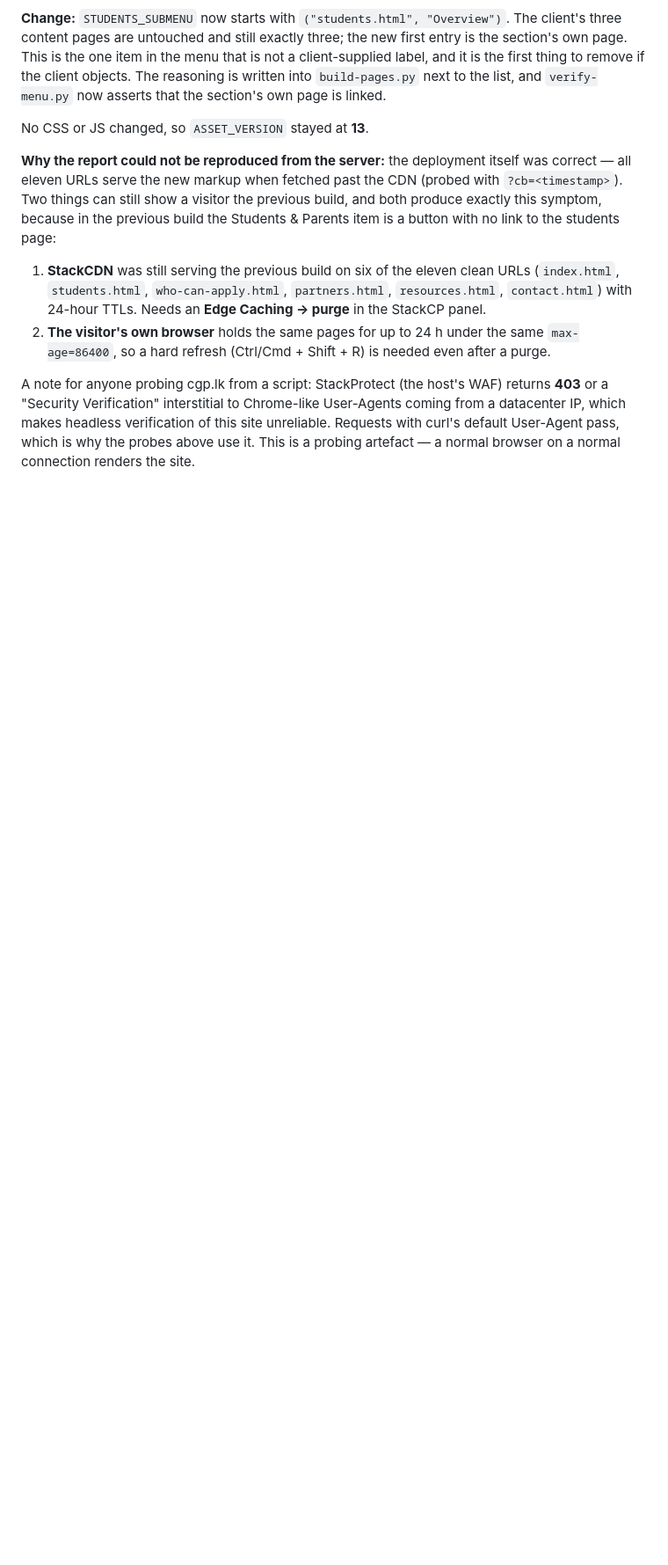
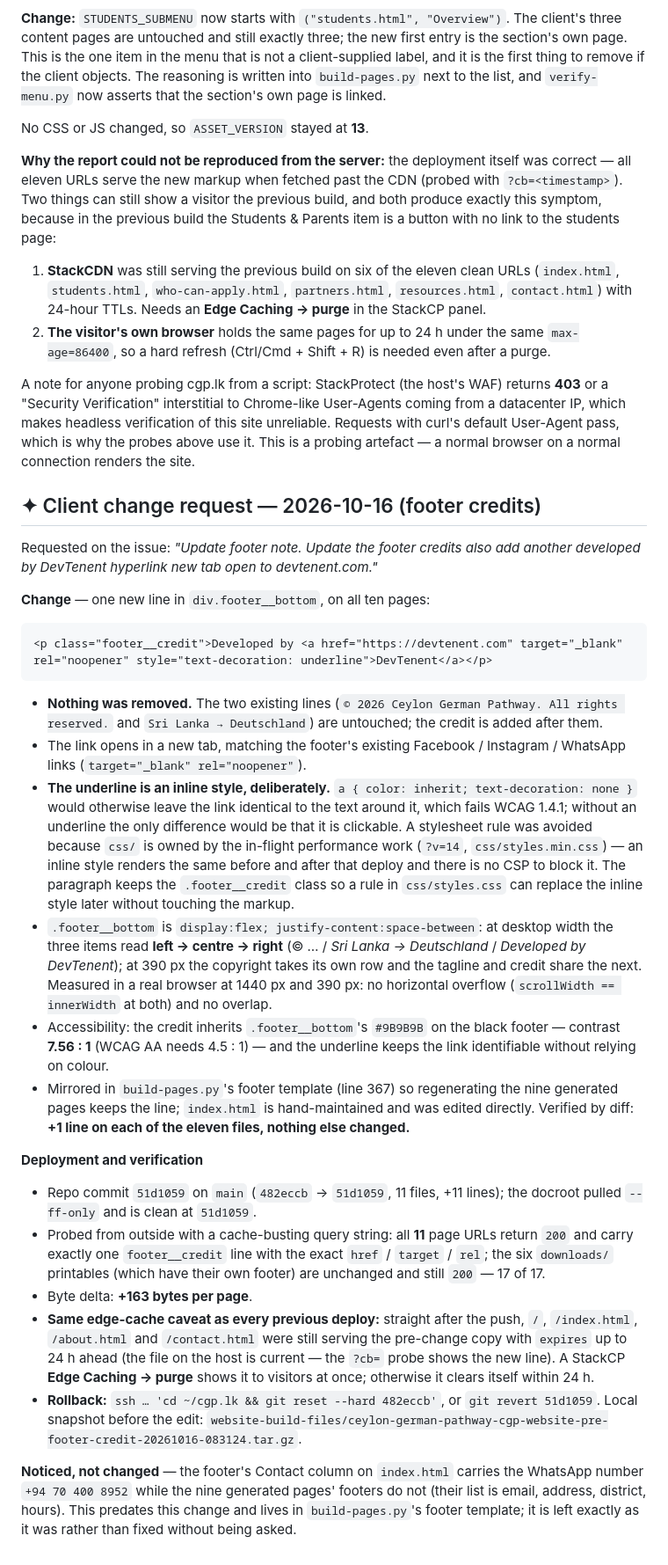
Before and after one commit to PubuduDissanayaka/CGP, a Markdown page: README.md, the part around one of its changes. Shown at 88% size. Drawn GitHub-style; blank space fills up the shorter version.

Commit message:
README: document the 2026-10-16 footer credit change (DEVT-94)

````diff
--- a/README.md
+++ b/README.md
@@ -495,3 +496,59 @@ or a "Security Verification" interstitial to Chrome-like User-Agents coming from
 IP, which makes headless verification of this site unreliable. Requests with curl's default
 User-Agent pass, which is why the probes above use it. This is a probing artefact — a normal
 browser on a normal connection renders the site.
+
+## ✦ Client change request — 2026-10-16 (footer credits)
+
+Requested on the issue: *"Update footer note. Update the footer credits also add another
+developed by DevTenent hyperlink new tab open to devtenent.com."*
+
+**Change** — one new line in `div.footer__bottom`, on all ten pages:
+
+```html
+<p class="footer__credit">Developed by <a href="https://devtenent.com" target="_blank" rel="noopener" style="text-decoration: underline">DevTenent</a></p>
+```
+
+- **Nothing was removed.** The two existing lines (`© 2026 Ceylon German Pathway. All rights
+  reserved.` and `Sri Lanka → Deutschland`) are untouched; the credit is added after them.
+- The link opens in a new tab, matching the footer's existing Facebook / Instagram / WhatsApp
+  links (`target="_blank" rel="noopener"`).
+- **The underline is an inline style, deliberately.** `a { color: inherit; text-decoration: none }`
+  would otherwise leave the link identical to the text around it, which fails WCAG 1.4.1; without
+  an underline the only difference would be that it is clickable. A stylesheet rule was avoided
+  because `css/` is owned by the in-flight performance work (`?v=14`, `css/styles.min.css`) — an
+  inline style renders the same before and after that deploy and there is no CSP to block it. The
+  paragraph keeps the `.footer__credit` class so a rule in `css/styles.css` can replace the inline
+  style later without touching the markup.
+- `.footer__bottom` is `display:flex; justify-content:space-between`: at desktop width the three
+  items read **left → centre → right** (© … / *Sri Lanka → Deutschland* / *Developed by DevTenent*);
+  at 390 px the copyright takes its own row and the tagline and credit share the next. Measured
+  in a real browser at 1440 px and 390 px: no horizontal overflow (`scrollWidth == innerWidth` at
+  both) and no overlap.
+- Accessibility: the credit inherits `.footer__bottom`'s `#9B9B9B` on the black footer —
+  contrast **7.56 : 1** (WCAG AA needs 4.5 : 1) — and the underline keeps the link identifiable
+  without relying on colour.
+- Mirrored in `build-pages.py`'s footer template (line 367) so regenerating the nine generated
+  pages keeps the line; `index.html` is hand-maintained and was edited directly. Verified by
+  diff: **+1 line on each of the eleven files, nothing else changed.**
+
+**Deployment and verification**
+
+- Repo commit `51d1059` on `main` (`482eccb` → `51d1059`, 11 files, +11 lines); the docroot
+  pulled `--ff-only` and is clean at `51d1059`.
+- Probed from outside with a cache-busting query string: all **11** page URLs return `200` and
+  carry exactly one `footer__credit` line with the exact `href` / `target` / `rel`; the six
+  `downloads/` printables (which have their own footer) are unchanged and still `200` — 17 of 17.
+- Byte delta: **+163 bytes per page**.
+- **Same edge-cache caveat as every previous deploy:** straight after the push, `/`,
+  `/index.html`, `/about.html` and `/contact.html` were still serving the pre-change copy with
+  `expires` up to 24 h ahead (the file on the host is current — the `?cb=` probe shows the new
+  line). A StackCP **Edge Caching → purge** shows it to visitors at once; otherwise it clears
+  itself within 24 h.
+- **Rollback:** `ssh … 'cd ~/cgp.lk && git reset --hard 482eccb'`, or `git revert 51d1059`.
+  Local snapshot before the edit:
+  `website-build-files/ceylon-german-pathway-cgp-website-pre-footer-credit-20261016-083124.tar.gz`.
+
+**Noticed, not changed** — the footer's Contact column on `index.html` carries the WhatsApp
+number `+94 70 400 8952` while the nine generated pages' footers do not (their list is email,
+address, district, hours). This predates this change and lives in `build-pages.py`'s footer
+template; it is left exactly as it was rather than fixed without being asked.
````
Also changed, not shown: other parts of README.md (+1 -0 lines).
